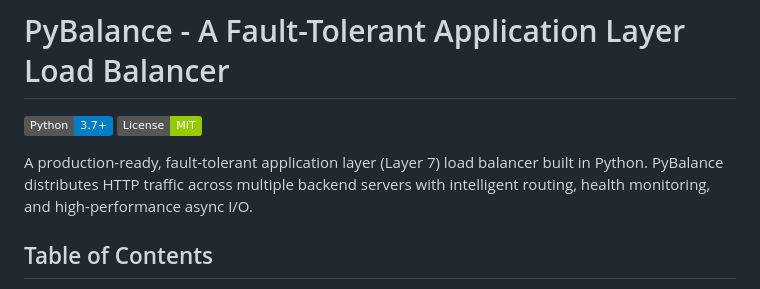
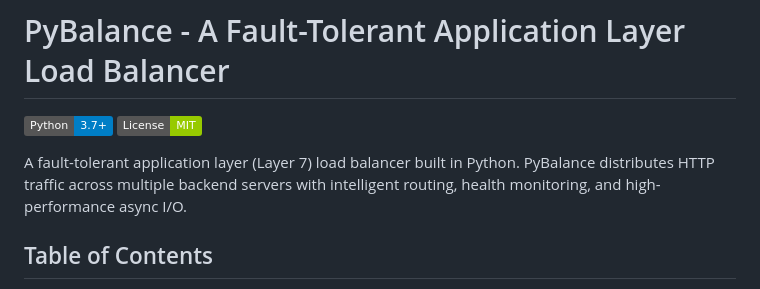
Before and after one commit to bkodzo/pybalance, a Markdown page: README.md, the part around the change. Drawn GitHub-style; badges without logos.

```diff
--- a/README.md
+++ b/README.md
@@ -3,7 +3,7 @@
 [![Python](https://img.shields.io/badge/Python-3.7+-blue.svg)](https://www.python.org/)
 [![License](https://img.shields.io/badge/License-MIT-green.svg)](LICENSE)
 
-A production-ready, fault-tolerant application layer (Layer 7) load balancer built in Python. PyBalance distributes HTTP traffic across multiple backend servers with intelligent routing, health monitoring, and high-performance async I/O.
+A fault-tolerant application layer (Layer 7) load balancer built in Python. PyBalance distributes HTTP traffic across multiple backend servers with intelligent routing, health monitoring, and high-performance async I/O.
 
 ## Table of Contents
 
```
